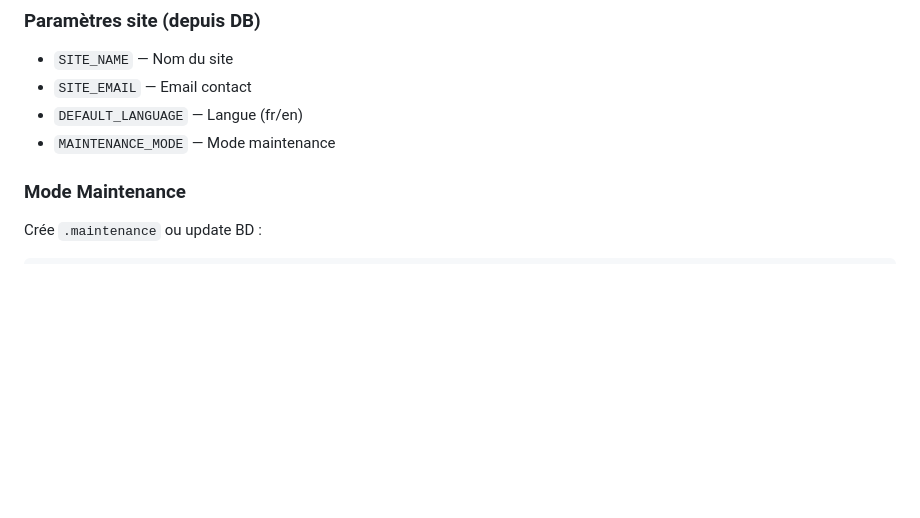
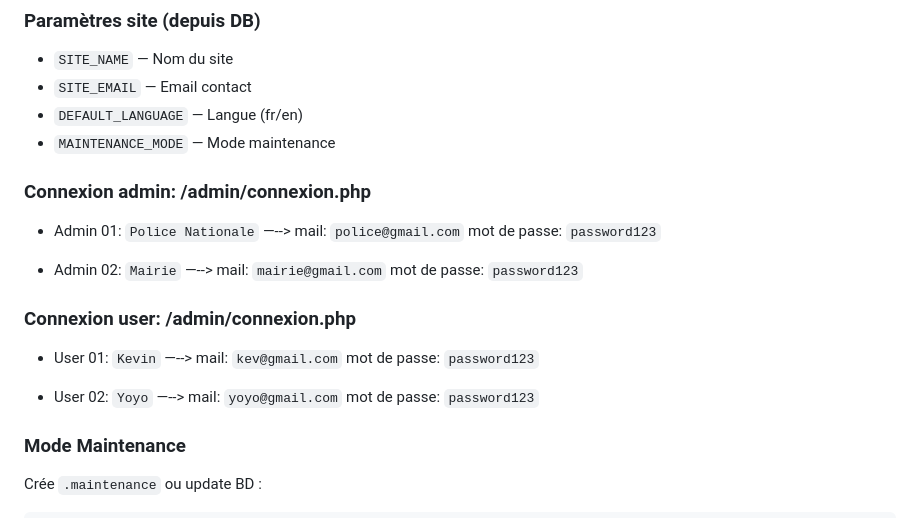
Before and after one commit to Kevinsvdg01/Findmi, a Markdown page: README.md, the part around the change. GitHub-like rendering; blank space fills up the shorter version.

Commit message:
modification de Readme

```diff
--- a/README.md
+++ b/README.md
@@ -172,6 +172,25 @@ findmi_site/
 - `DEFAULT_LANGUAGE` — Langue (fr/en)
 - `MAINTENANCE_MODE` — Mode maintenance
 
+
+### Connexion admin: /admin/connexion.php
+
+- Admin 01: `Police Nationale` —--> mail: `police@gmail.com`
+                                    mot de passe: `password123`
+
+- Admin 02: `Mairie` —--> mail: `mairie@gmail.com`
+                          mot de passe: `password123`
+
+
+### Connexion user: /admin/connexion.php
+
+- User 01: `Kevin` —--> mail: `kev@gmail.com`
+                                    mot de passe: `password123`
+
+- User 02: `Yoyo` —--> mail: `yoyo@gmail.com`
+                          mot de passe: `password123`
+
+
 ### Mode Maintenance
 
 Crée `.maintenance` ou update BD :
```
